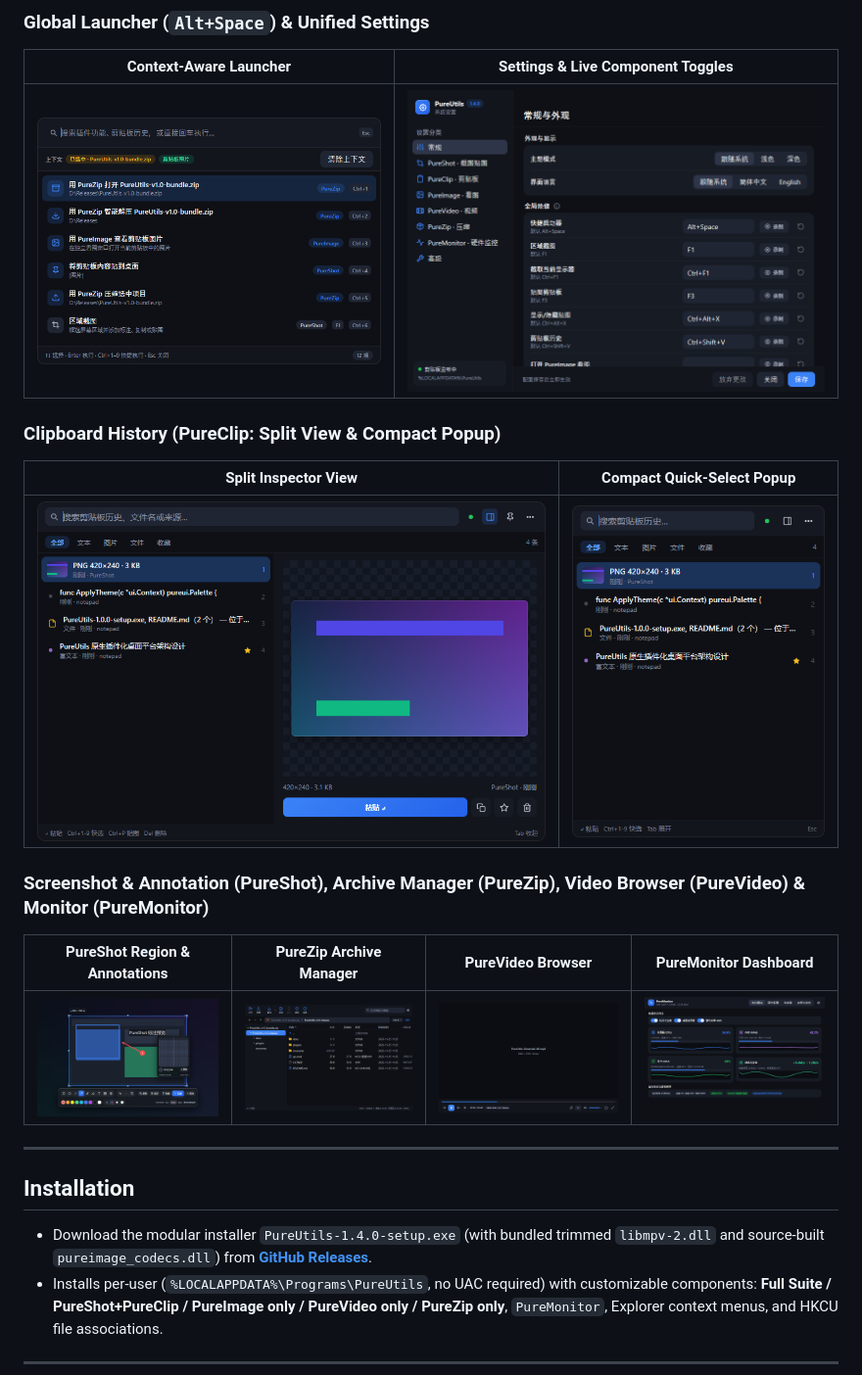
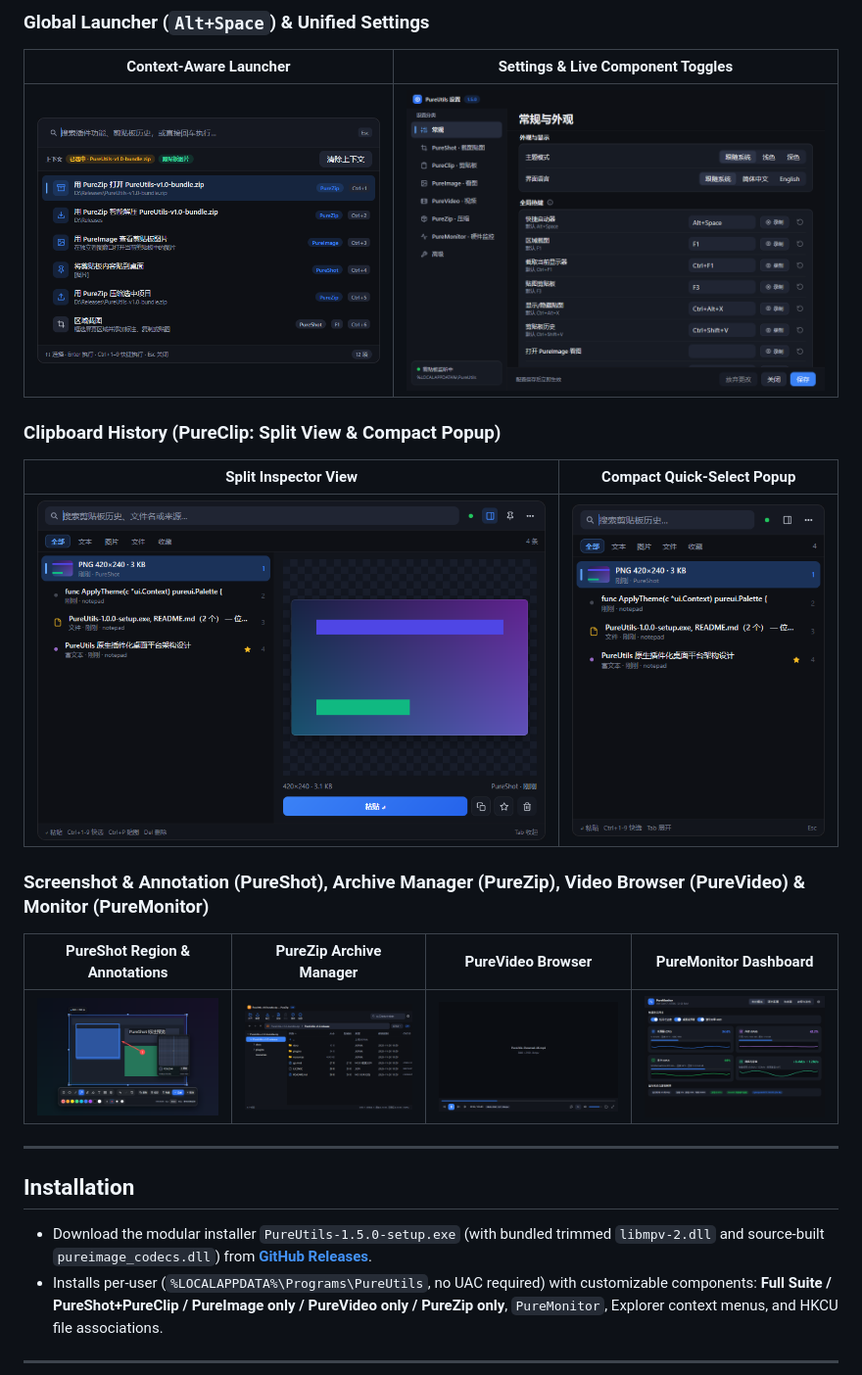
Before and after one commit to WangsYi/PureUtils, a Markdown page: README.en.md, the part around the change. Shown at 98% size. GitHub-like rendering; pictures changed too: docs/screenshots/history-compact.png, docs/screenshots/history.png, docs/screenshots/launcher.png.

Commit message:
chore(release): prepare v1.5.0

```diff
--- a/README.en.md
+++ b/README.en.md
@@ -66,7 +66,7 @@ Screenshot & Pinning · Clipboard History · Fast Image & Video Browser · Archi
 
 ## Installation
 
-- Download the modular installer `PureUtils-1.4.0-setup.exe` (with bundled trimmed `libmpv-2.dll` and source-built `pureimage_codecs.dll`) from [**GitHub Releases**](https://github.com/WangsYi/PureUtils/releases).
+- Download the modular installer `PureUtils-1.5.0-setup.exe` (with bundled trimmed `libmpv-2.dll` and source-built `pureimage_codecs.dll`) from [**GitHub Releases**](https://github.com/WangsYi/PureUtils/releases).
 - Installs per-user (`%LOCALAPPDATA%\Programs\PureUtils`, no UAC required) with customizable components: **Full Suite / PureShot+PureClip / PureImage only / PureVideo only / PureZip only**, `PureMonitor`, Explorer context menus, and HKCU file associations.
 
 ---
```
Also changed, not shown: README.md (+1 -1 lines), release-notes/v1.5.0.md (added, +11 -0 lines), 7 other files.
